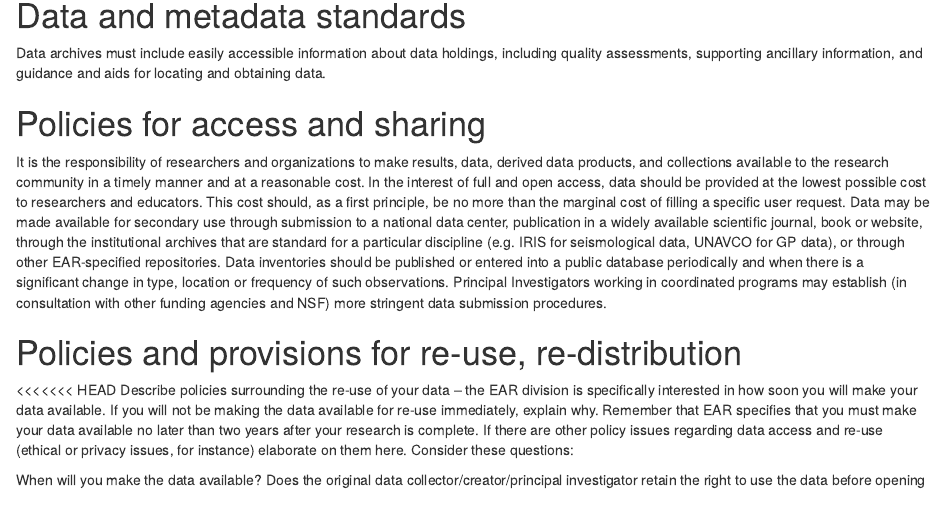
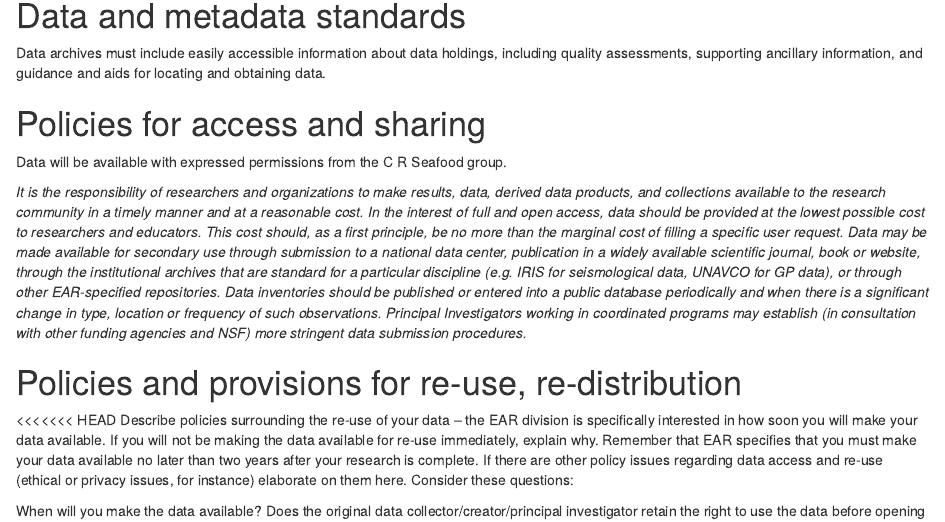
Before and after one commit to FisheriesManagement/fishmgnt, an R Markdown document (index.Rmd): the page in a window 1100 px wide, from 300 px down. Rendered offline with R 4.5, knitr and Pandoc, with nearby package versions.

Commit message:
edited data access

```diff
--- a/index.Rmd
+++ b/index.Rmd
@@ -20,7 +20,10 @@ Data archives must include easily accessible information about data holdings, in
 
 # Policies for access and sharing
 
-It is the responsibility of researchers and organizations to make results, data, derived data products, and collections available to the research community in a timely manner and at a reasonable cost. In the interest of full and open access, data should be provided at the lowest possible cost to researchers and educators. This cost should, as a first principle, be no more than the marginal cost of filling a specific user request. Data may be made available for secondary use through submission to a national data center, publication in a widely available scientific journal, book or website, through the institutional archives that are standard for a particular discipline (e.g. IRIS for seismological data, UNAVCO for GP data), or through other EAR-specified repositories. Data inventories should be published or entered into a public database periodically and when there is a significant change in type, location or frequency of such observations. Principal Investigators working in coordinated programs may establish (in consultation with other funding agencies and NSF) more stringent data submission procedures.
+Data will be available with expressed permissions from the C R Seafood group.
+
+
+*It is the responsibility of researchers and organizations to make results, data, derived data products, and collections available to the research community in a timely manner and at a reasonable cost. In the interest of full and open access, data should be provided at the lowest possible cost to researchers and educators. This cost should, as a first principle, be no more than the marginal cost of filling a specific user request. Data may be made available for secondary use through submission to a national data center, publication in a widely available scientific journal, book or website, through the institutional archives that are standard for a particular discipline (e.g. IRIS for seismological data, UNAVCO for GP data), or through other EAR-specified repositories. Data inventories should be published or entered into a public database periodically and when there is a significant change in type, location or frequency of such observations. Principal Investigators working in coordinated programs may establish (in consultation with other funding agencies and NSF) more stringent data submission procedures.*
 
 
 
```
